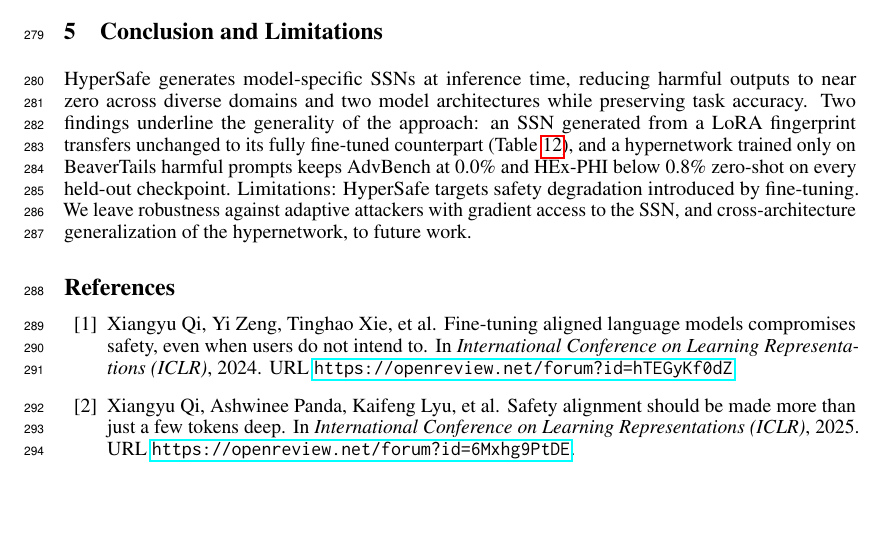
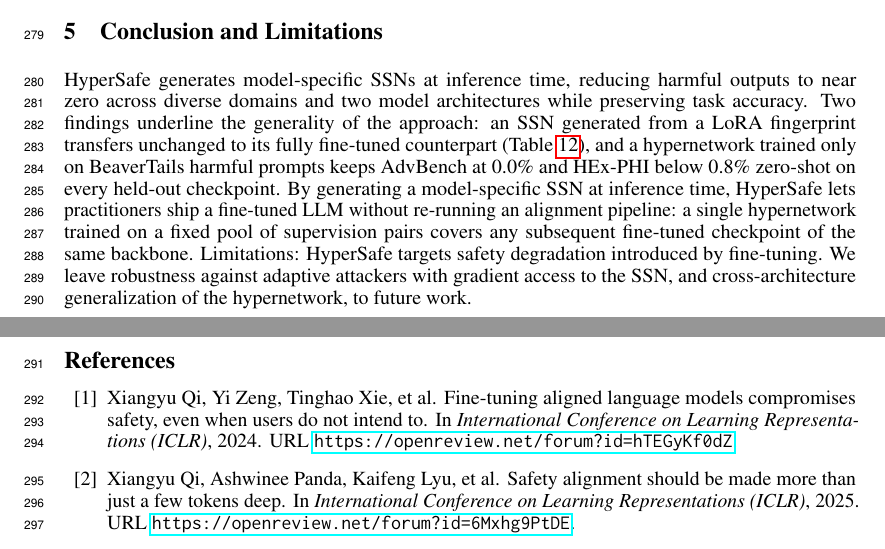
Before and after one commit to nokronim/Remedy-your-damaged-safety-alignment-at-only-inference-cost, a LaTeX paper (neurips_2026.tex, which reads sec/5_conclusions.tex): part of page 9 of 24 before the commit and two parts of pages 9 and 10 of 25 after it, the two joined at a grey line, cut so that both start at the same text, the shorter picture padded with empty space. Compiled offline with pdfLaTeX.

Commit message:
Add practical-impact sentence to Conclusion; force References to page 10
Two coupled changes:

1. sec/5_conclusions.tex: added a practical-impact sentence between
   the two-findings recap and the Limitations clause:
     "By generating a model-specific SSN at inference time,
      HyperSafe lets practitioners ship a fine-tuned LLM without
      re-running an alignment pipeline: a single hypernetwork
      trained on a fixed pool of supervision pairs covers any
      subsequent fine-tuned checkpoint of the same backbone."
   Adds ~3 lines, ties the empirical numbers to the deployable
   framing reviewers ask about.

2. neurips_2026.tex: \clearpage before \bibliography to force
   references onto a fresh page 10 instead of letting refs [1]-[2]
   slip onto the bottom of page 9.

Result: page 9 ends cleanly at "...to future work."; page 10 starts
with "References" header. Page count 25 (refs span pages 10-12,
appendix follows). Main body still 9 pages.

Co-Authored-By: Claude Opus 4.7 (1M context) <noreply@anthropic.com>

```diff
--- a/sec/5_conclusions.tex
+++ b/sec/5_conclusions.tex
@@ -1,7 +1,7 @@
 \section{Conclusion and Limitations}
 \label{sec:conclusion}
 
-\method{} generates model-specific \ssn{}s at inference time, reducing harmful outputs to near zero across diverse domains and two model architectures while preserving task accuracy. Two findings underline the generality of the approach: an \ssn{} generated from a LoRA fingerprint transfers unchanged to its fully fine-tuned counterpart (Table~\ref{tab:full_ft}), and a hypernetwork trained only on BeaverTails harmful prompts keeps AdvBench at 0.0\% and HEx-PHI below 0.8\% zero-shot on every held-out checkpoint. Limitations: \method{} targets safety degradation introduced by fine-tuning. We leave robustness against adaptive attackers with gradient access to the \ssn{}, and cross-architecture generalization of the hypernetwork, to future work.
+\method{} generates model-specific \ssn{}s at inference time, reducing harmful outputs to near zero across diverse domains and two model architectures while preserving task accuracy. Two findings underline the generality of the approach: an \ssn{} generated from a LoRA fingerprint transfers unchanged to its fully fine-tuned counterpart (Table~\ref{tab:full_ft}), and a hypernetwork trained only on BeaverTails harmful prompts keeps AdvBench at 0.0\% and HEx-PHI below 0.8\% zero-shot on every held-out checkpoint. By generating a model-specific \ssn{} at inference time, \method{} lets practitioners ship a fine-tuned LLM without re-running an alignment pipeline: a single hypernetwork trained on a fixed pool of supervision pairs covers any subsequent fine-tuned checkpoint of the same backbone. Limitations: \method{} targets safety degradation introduced by fine-tuning. We leave robustness against adaptive attackers with gradient access to the \ssn{}, and cross-architecture generalization of the hypernetwork, to future work.
 
 %\section{Conclusions}
 %\label{sec:conclusions}
```
Also changed, not shown: neurips_2026.tex (+1 -0 lines).
